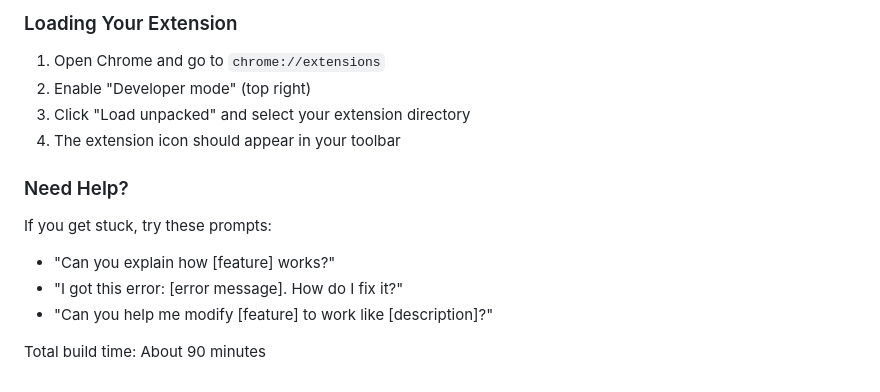
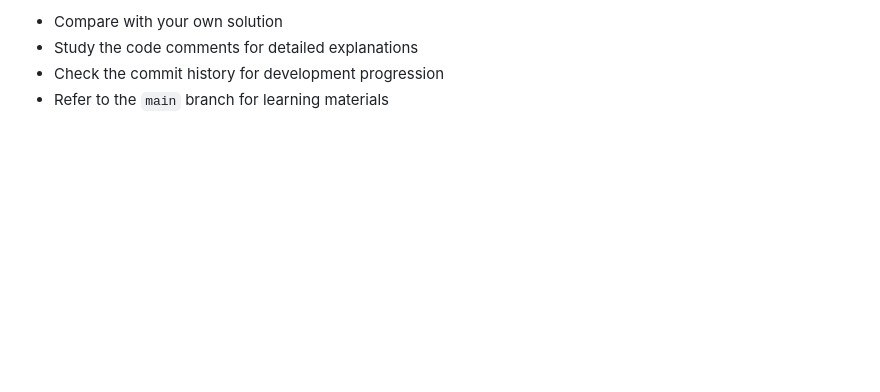
Before and after one commit to adurafayode/til-reminder-extension, a Markdown page: README.md, the part around one of its changes. GitHub-like rendering; blank space fills up the shorter version.

Commit message:
Update README for complete-solution branch with reference implementation details

```diff
--- a/README.md
+++ b/README.md
@@ -183,16 +97,4 @@ Add data cleanup and optimization:
-### Loading Your Extension
-
-1. Open Chrome and go to `chrome://extensions`
-2. Enable "Developer mode" (top right)
-3. Click "Load unpacked" and select your extension directory
-4. The extension icon should appear in your toolbar
-
-### Need Help?
-
-If you get stuck, try these prompts:
-
-- "Can you explain how [feature] works?"
-- "I got this error: [error message]. How do I fix it?"
-- "Can you help me modify [feature] to work like [description]?"
-
-Total build time: About 90 minutes
+- Compare with your own solution
+- Study the code comments for detailed explanations
+- Check the commit history for development progression
+- Refer to the `main` branch for learning materials
```
Also changed, not shown: other parts of README.md (+58 -144 lines).
